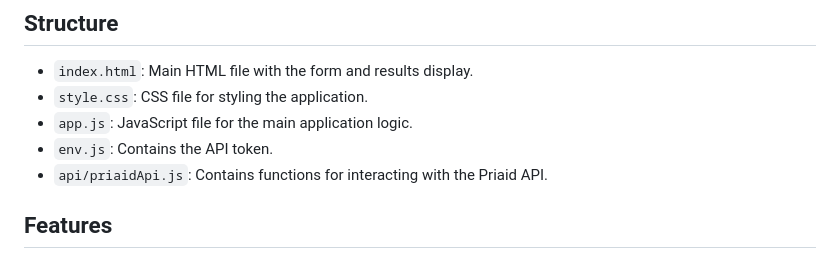
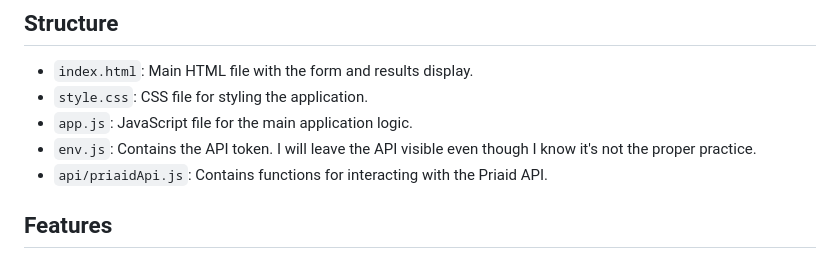
Before and after one commit to IHW-TS/MedicalAIV2, a Markdown page: README.md, the part around the change. Drawn GitHub-style.

```diff
--- a/README.md
+++ b/README.md
@@ -12,7 +12,7 @@ This is a simple web application that uses the Priaid health API to diagnose pot
 - `index.html`: Main HTML file with the form and results display.
 - `style.css`: CSS file for styling the application.
 - `app.js`: JavaScript file for the main application logic.
-- `env.js`: Contains the API token.
+- `env.js`: Contains the API token. I will leave the API visible even though I know it's not the proper practice.
 - `api/priaidApi.js`: Contains functions for interacting with the Priaid API.
 
 ## Features
```
